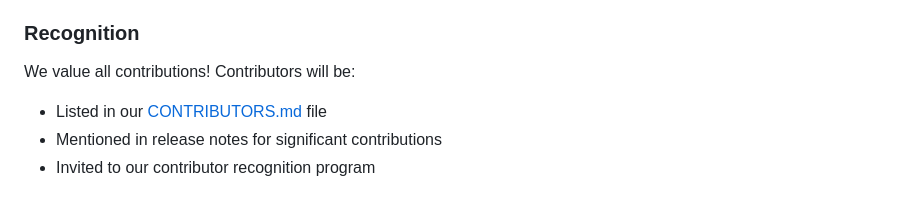
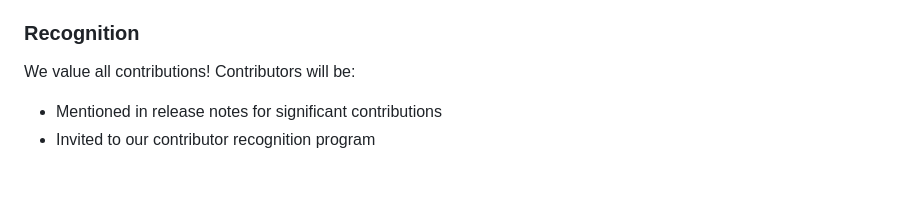
Before and after one commit to argon-lab/argon, a Markdown page: CONTRIBUTING.md, the part around the change. Rendered like a GitHub page.

```diff
--- a/CONTRIBUTING.md
+++ b/CONTRIBUTING.md
@@ -293,7 +293,6 @@ convergence; CI runs it on every push.
 ### Recognition
 
 We value all contributions! Contributors will be:
-- Listed in our [CONTRIBUTORS.md](CONTRIBUTORS.md) file
 - Mentioned in release notes for significant contributions
 - Invited to our contributor recognition program
 
```
Also changed, not shown: CODE_OF_CONDUCT.md (added, +84 -0 lines).
